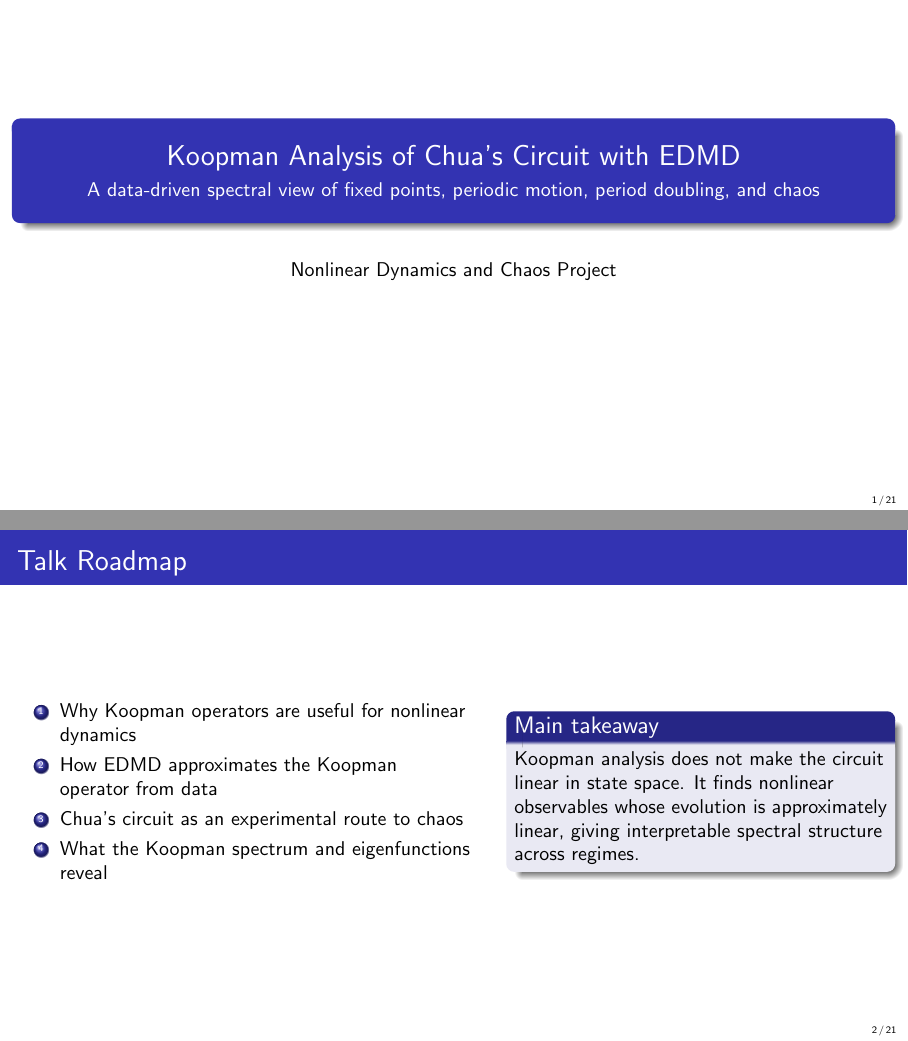
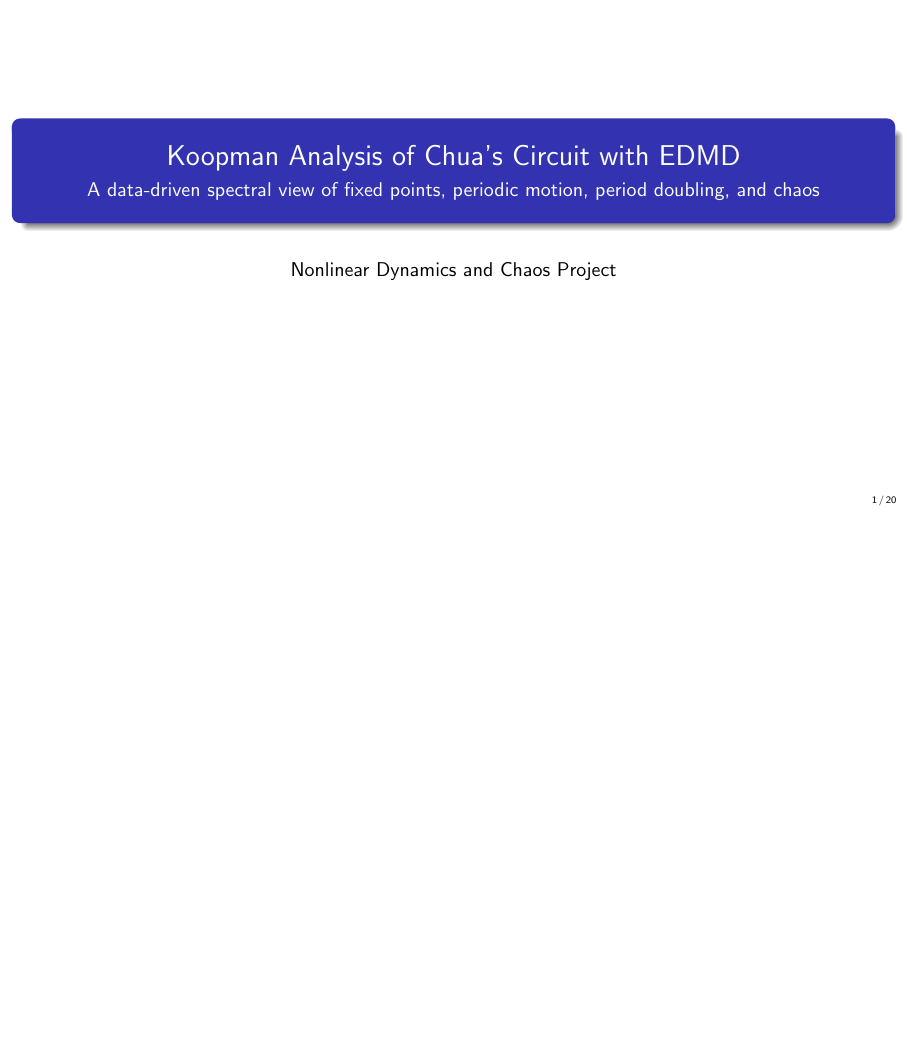
Before and after one commit to JaiMangal-coder/Koopman-DMD, LaTeX slides (writeup/KoopmanChuaSlides.tex): pages 1 and 2 of 21 before the commit and page 1 of 20 after it, the two joined at a grey line, the shorter picture padded with empty space. Compiled offline with pdfLaTeX.

Commit message:
ur momma

```diff
--- a/writeup/KoopmanChuaSlides.tex
+++ b/writeup/KoopmanChuaSlides.tex
@@ -29,25 +29,25 @@
     \titlepage
 \end{frame}
 
-\begin{frame}{Talk Roadmap}
-    \begin{columns}[T,onlytextwidth]
-        \begin{column}{0.52\textwidth}
-            \begin{enumerate}
-                \item Why Koopman operators are useful for nonlinear dynamics
-                \item How EDMD approximates the Koopman operator from data
-                \item Chua's circuit as an experimental route to chaos
-                \item What the Koopman spectrum and eigenfunctions reveal
-            \end{enumerate}
-        \end{column}
-        \begin{column}{0.43\textwidth}
-            \begin{block}{Main takeaway}
-                Koopman analysis does not make the circuit linear in state space.
-                It finds nonlinear observables whose evolution is approximately linear,
-                giving interpretable spectral structure across regimes.
-            \end{block}
-        \end{column}
-    \end{columns}
-\end{frame}
+% \begin{frame}{Talk Roadmap}
+%     \begin{columns}[T,onlytextwidth]
+%         \begin{column}{0.52\textwidth}
+%             \begin{enumerate}
+%                 \item Why Koopman operators are useful for nonlinear dynamics
+%                 \item How EDMD approximates the Koopman operator from data
+%                 \item Chua's circuit as an experimental route to chaos
+%                 \item What the Koopman spectrum and eigenfunctions reveal
+%             \end{enumerate}
+%         \end{column}
+%         \begin{column}{0.43\textwidth}
+%             \begin{block}{Main takeaway}
+%                 Koopman analysis does not make the circuit linear in state space.
+%                 It finds nonlinear observables whose evolution is approximately linear,
+%                 giving interpretable spectral structure across regimes.
+%             \end{block}
+%         \end{column}
+%     \end{columns}
+% \end{frame}
 
 \begin{frame}{Motivation: Linear Tools for Nonlinear Motion}
     \begin{columns}[T,onlytextwidth]
```
